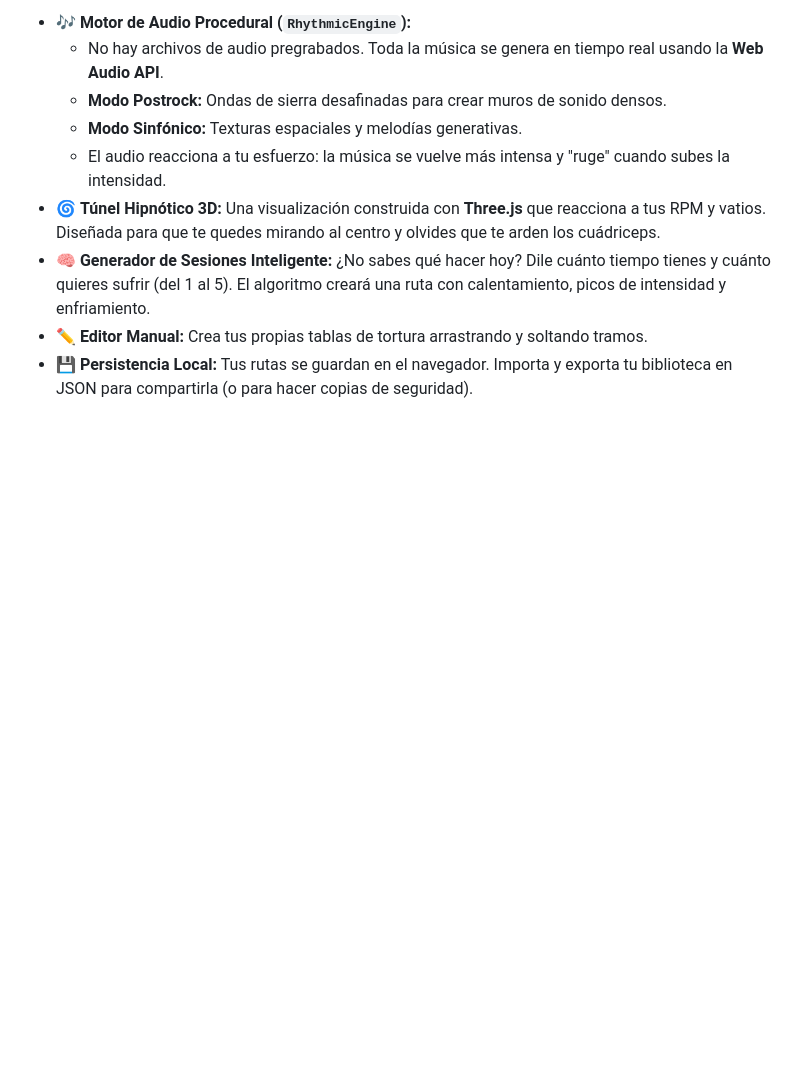
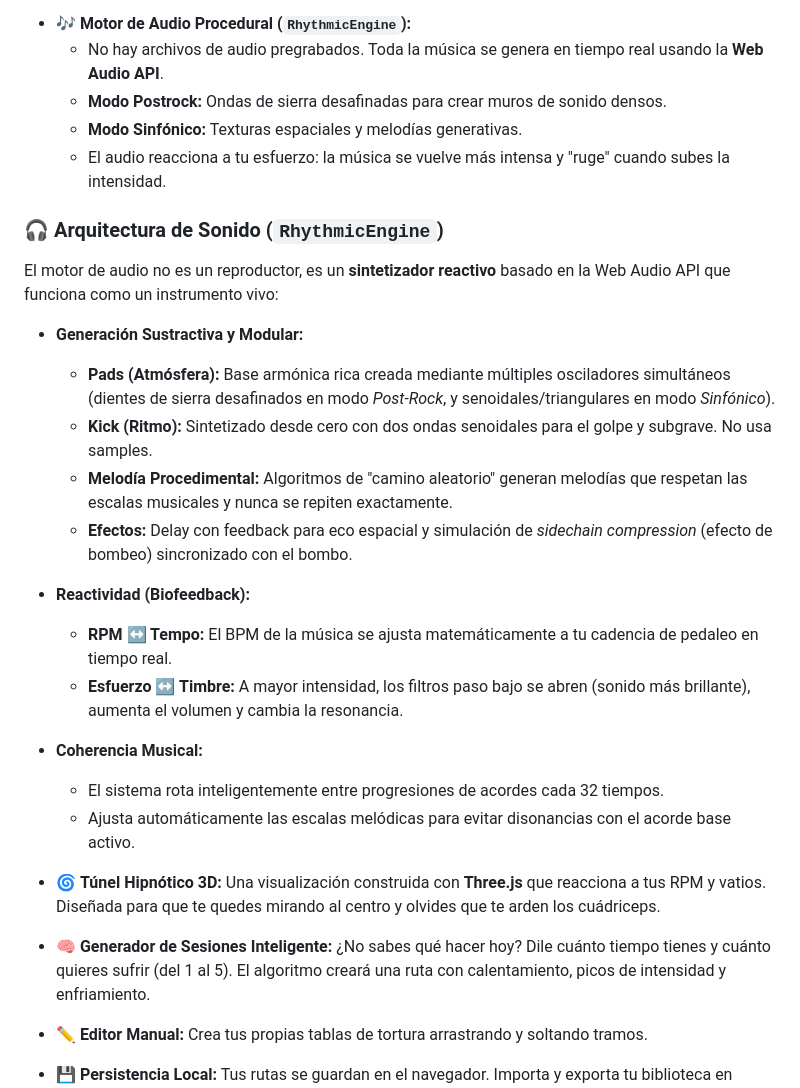
Before and after one commit to pfelipm/postpedal, a Markdown page: README.md, the part around the change. Drawn GitHub-style; blank space fills up the shorter version.

Commit message:
Docs: add detailed sound architecture section to README

```diff
--- a/README.md
+++ b/README.md
@@ -34,6 +34,25 @@ Esta no es una app de reproducción de MP3. Aquí hay **ciencia y ruido**:
     *   **Modo Postrock:** Ondas de sierra desafinadas para crear muros de sonido densos.
     *   **Modo Sinfónico:** Texturas espaciales y melodías generativas.
     *   El audio reacciona a tu esfuerzo: la música se vuelve más intensa y "ruge" cuando subes la intensidad.
+
+### 🎧 Arquitectura de Sonido (`RhythmicEngine`)
+
+El motor de audio no es un reproductor, es un **sintetizador reactivo** basado en la Web Audio API que funciona como un instrumento vivo:
+
+*   **Generación Sustractiva y Modular:**
+    *   **Pads (Atmósfera):** Base armónica rica creada mediante múltiples osciladores simultáneos (dientes de sierra desafinados en modo *Post-Rock*, y senoidales/triangulares en modo *Sinfónico*).
+    *   **Kick (Ritmo):** Sintetizado desde cero con dos ondas senoidales para el golpe y subgrave. No usa samples.
+    *   **Melodía Procedimental:** Algoritmos de "camino aleatorio" generan melodías que respetan las escalas musicales y nunca se repiten exactamente.
+    *   **Efectos:** Delay con feedback para eco espacial y simulación de *sidechain compression* (efecto de bombeo) sincronizado con el bombo.
+
+*   **Reactividad (Biofeedback):**
+    *   **RPM ↔ Tempo:** El BPM de la música se ajusta matemáticamente a tu cadencia de pedaleo en tiempo real.
+    *   **Esfuerzo ↔ Timbre:** A mayor intensidad, los filtros paso bajo se abren (sonido más brillante), aumenta el volumen y cambia la resonancia.
+
+*   **Coherencia Musical:**
+    *   El sistema rota inteligentemente entre progresiones de acordes cada 32 tiempos.
+    *   Ajusta automáticamente las escalas melódicas para evitar disonancias con el acorde base activo.
+
 *   🌀 **Túnel Hipnótico 3D:** Una visualización construida con **Three.js** que reacciona a tus RPM y vatios. Diseñada para que te quedes mirando al centro y olvides que te arden los cuádriceps.
 *   🧠 **Generador de Sesiones Inteligente:** ¿No sabes qué hacer hoy? Dile cuánto tiempo tienes y cuánto quieres sufrir (del 1 al 5). El algoritmo creará una ruta con calentamiento, picos de intensidad y enfriamiento.
 *   ✏️ **Editor Manual:** Crea tus propias tablas de tortura arrastrando y soltando tramos.
```
